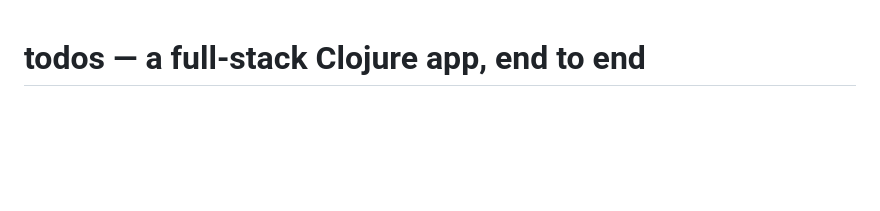
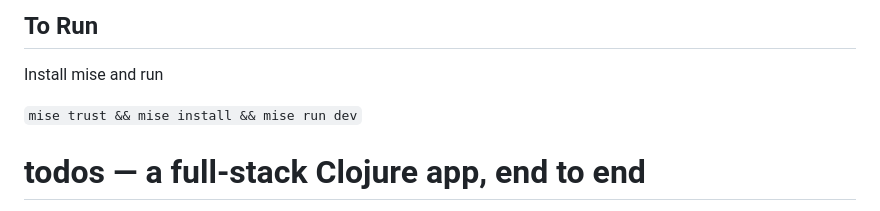
Before and after one commit to A-Helberg/demo-clojure-todo, a Markdown page: README.md, the part around the change. Rendered like a GitHub page; blank space fills up the shorter version.

Commit message:
Add run instructions

```diff
--- a/README.md
+++ b/README.md
@@ -1,3 +1,9 @@
+## To Run
+
+Install mise and run
+
+`mise trust && mise install && mise run dev`
+
 # todos — a full-stack Clojure app, end to end
 
 The lessons in this repo show Clojure ideas in isolation. This is the other
```
